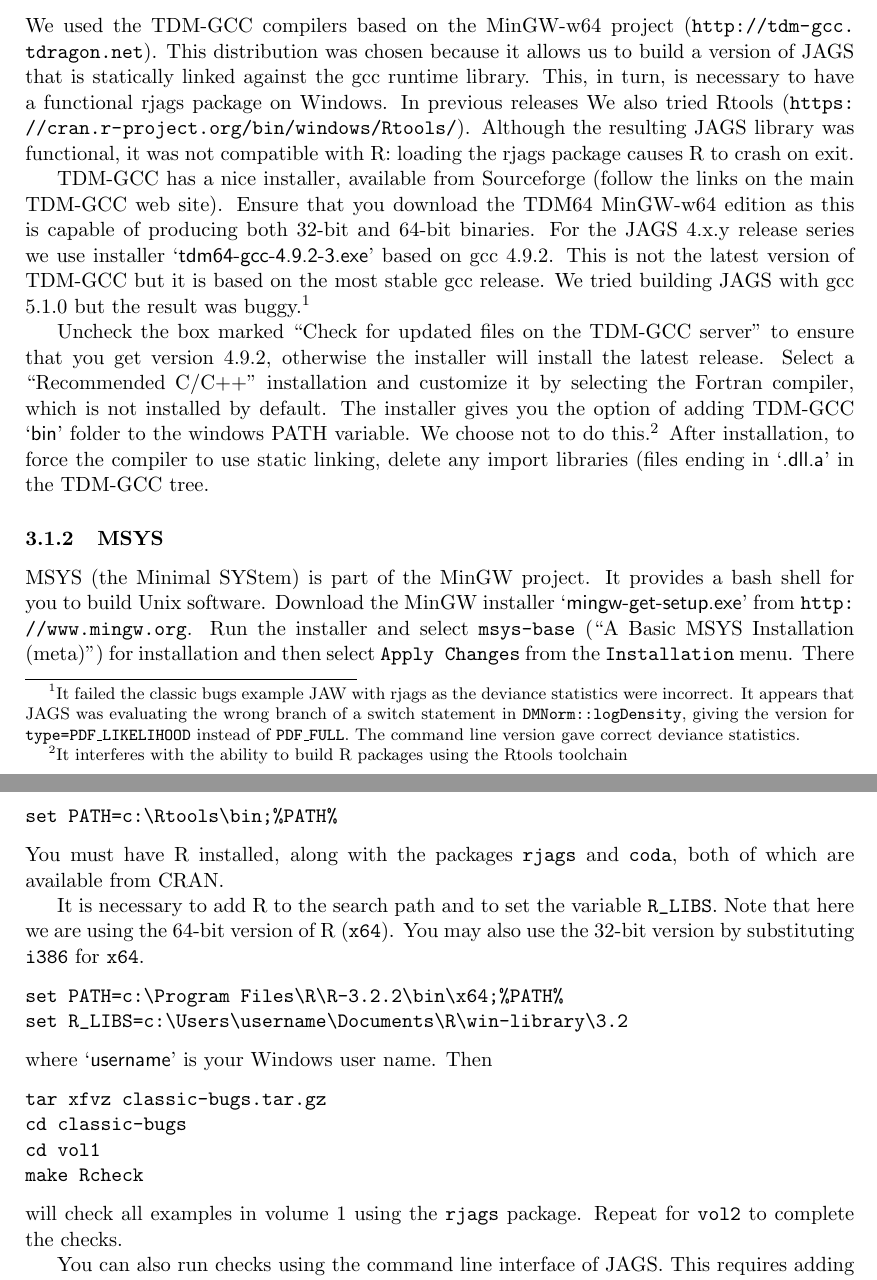
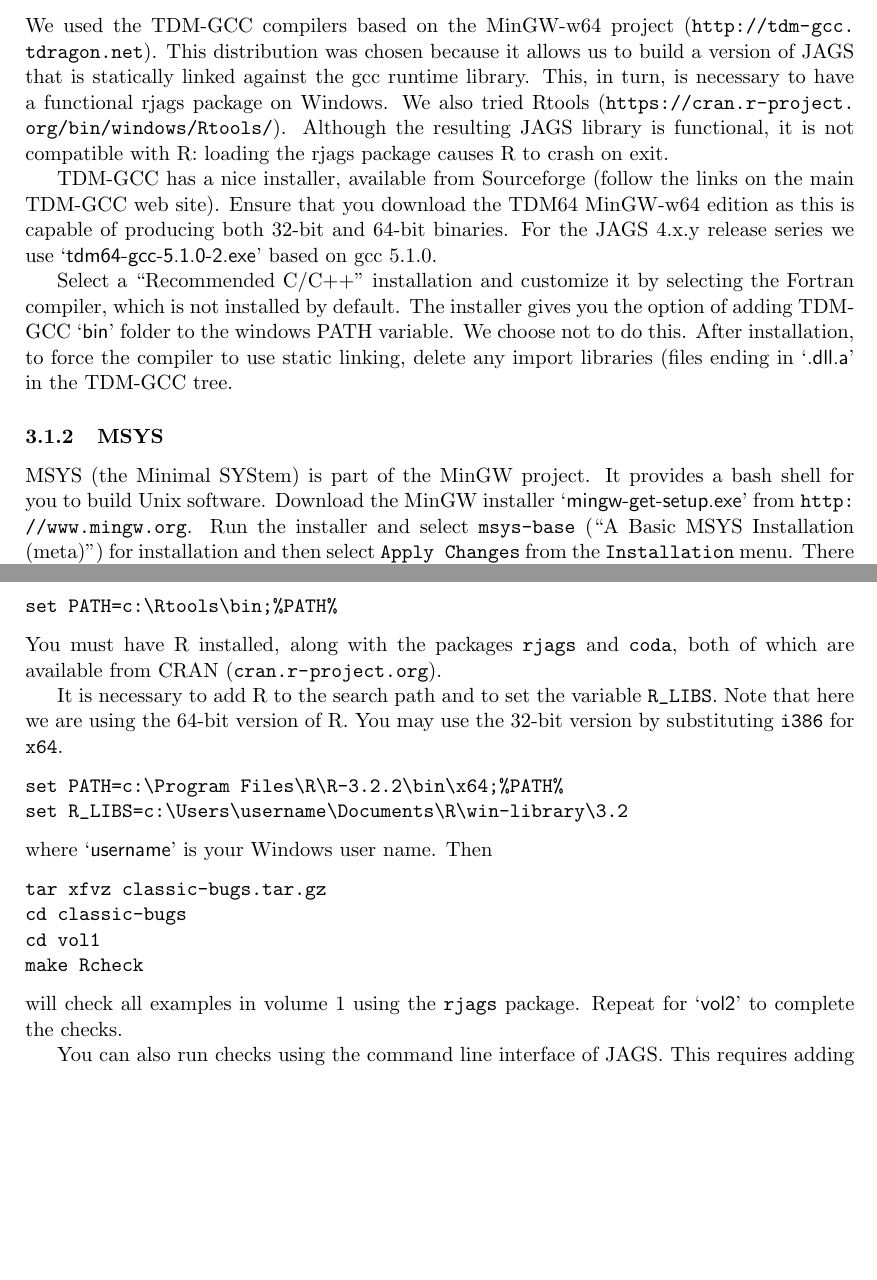
Before and after one commit to todesking/JAGS-code, a LaTeX document (doc/manual/jags_installation_manual.tex): two parts of pages 11 and 14 of 14, joined at a grey line, cut so that both start at the same text, the shorter picture padded with empty space. Compiled offline with pdfLaTeX.

```diff
--- a/doc/manual/jags_installation_manual.tex
+++ b/doc/manual/jags_installation_manual.tex
@@ -589,36 +589,23 @@
 (\url{http://tdm-gcc.tdragon.net}).  This distribution was chosen
 because it allows us to build a version of JAGS that is statically
 linked against the gcc runtime library.  This, in turn, is necessary
-to have a functional rjags package on Windows. In previous releases We
-also tried Rtools
+to have a functional rjags package on Windows. We also tried Rtools
 (\url{https://cran.r-project.org/bin/windows/Rtools/}). Although the
-resulting JAGS library was functional, it was not compatible with R:
+resulting JAGS library is functional, it is not compatible with R:
 loading the rjags package causes R to crash on exit.
 
 TDM-GCC has a nice installer, available from Sourceforge (follow the
-links on the main TDM-GCC web site). Ensure that you download the
-TDM64 MinGW-w64 edition as this is capable of producing both 32-bit
-and 64-bit binaries. For the JAGS 4.x.y release series we use
-installer \file{tdm64-gcc-4.9.2-3.exe} based on gcc 4.9.2. This is not
-the latest version of TDM-GCC but it is based on the most stable gcc
-release. We tried building JAGS with gcc 5.1.0 but the result was
-buggy.\footnote{It failed the classic bugs example JAW with rjags as
-  the deviance statistics were incorrect. It appears that JAGS was
-  evaluating the wrong branch of a switch statement in
-  \code{DMNorm::logDensity}, giving the version for
-  \code{type=PDF\_LIKELIHOOD} instead of \code{PDF\_FULL}. The command line
-  version gave correct deviance statistics.}
+links on the main TDM-GCC web site). Ensure that you download the TDM64
+MinGW-w64 edition as this is capable of producing both 32-bit and
+64-bit binaries. For the JAGS 4.x.y release series we use
+\file{tdm64-gcc-5.1.0-2.exe} based on gcc 5.1.0.
 
-Uncheck the box marked ``Check for updated files on the TDM-GCC
-server'' to ensure that you get version 4.9.2, otherwise the installer
-will install the latest release.  Select a ``Recommended C/C++''
-installation and customize it by selecting the Fortran compiler, which
-is not installed by default. The installer gives you the option of
-adding TDM-GCC \file{bin} folder to the windows PATH variable. We
-choose not to do this.\footnote{It interferes with the ability to
-  build R packages using the Rtools toolchain} After installation,
-to force the compiler to use static linking, delete any import
-libraries (files ending in \file{.dll.a} in the TDM-GCC tree.
+Select a ``Recommended C/C++'' installation and customize it by
+selecting the Fortran compiler, which is not installed by default. The
+installer gives you the option of adding TDM-GCC \file{bin} folder to
+the windows PATH variable. We choose not to do this. After
+installation, to force the compiler to use static linking, delete any
+import libraries (files ending in \file{.dll.a} in the TDM-GCC tree.
 
 \subsubsection{MSYS}
 
@@ -795,12 +785,13 @@
 set PATH=c:\Rtools\bin;%PATH%
 \end{verbatim}
 You must have R installed, along with the packages \code{rjags} and
-\code{coda}, both of which are available from CRAN.
+\code{coda}, both of which are available from CRAN
+(\url{cran.r-project.org}).
 
 It is necessary to add R to the search path and to set the variable
-\verb+R_LIBS+. Note that here we are using the 64-bit version of R
-(\code{x64}). You may also use the 32-bit version by substituting
-\code{i386} for \code{x64}.
+\verb+R_LIBS+. Note that here we are using the 64-bit version of R.
+You may use the 32-bit version by substituting \code{i386} for
+\code{x64}.
 \begin{verbatim}
 set PATH=c:\Program Files\R\R-3.2.2\bin\x64;%PATH%
 set R_LIBS=c:\Users\username\Documents\R\win-library\3.2
@@ -813,7 +804,7 @@
 make Rcheck
 \end{verbatim}
 will check all examples in volume 1 using the \code{rjags} package. Repeat
-for \code{vol2} to complete the checks.
+for \file{vol2} to complete the checks.
 
 You can also run checks using the command line interface of JAGS. This
 requires adding JAGS to the search path and overriding the default name
```
Also changed, not shown: doc/manual/jags_installation_manual.tex (11 more changed lines), 1 other file.
